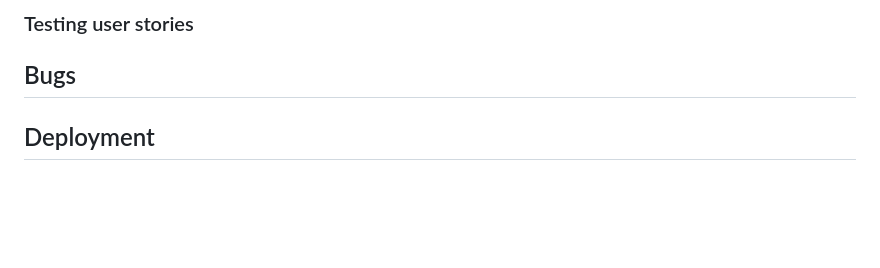
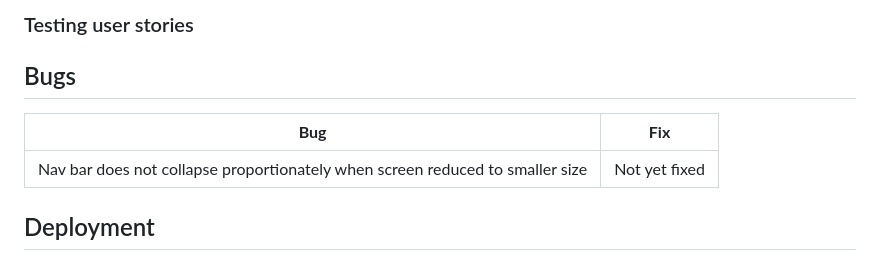
Before and after one commit to mykki92/CI_PP1_FLEETWOOD_STUDIOS, a Markdown page: README.md, the part around the change. Drawn GitHub-style; blank space fills up the shorter version.

Commit message:
Add bug information to readme.md

```diff
--- a/README.md
+++ b/README.md
@@ -176,6 +176,10 @@ Google Lighthouse in Google Chrome Developer Tools was used to test the performa
 
 ## Bugs
 
+| **Bug** | **Fix** |
+| ----------- | ----------- |
+| Nav bar does not collapse proportionately when screen reduced to smaller size | Not yet fixed |
+
 ## Deployment
 
 ## Credits
```
